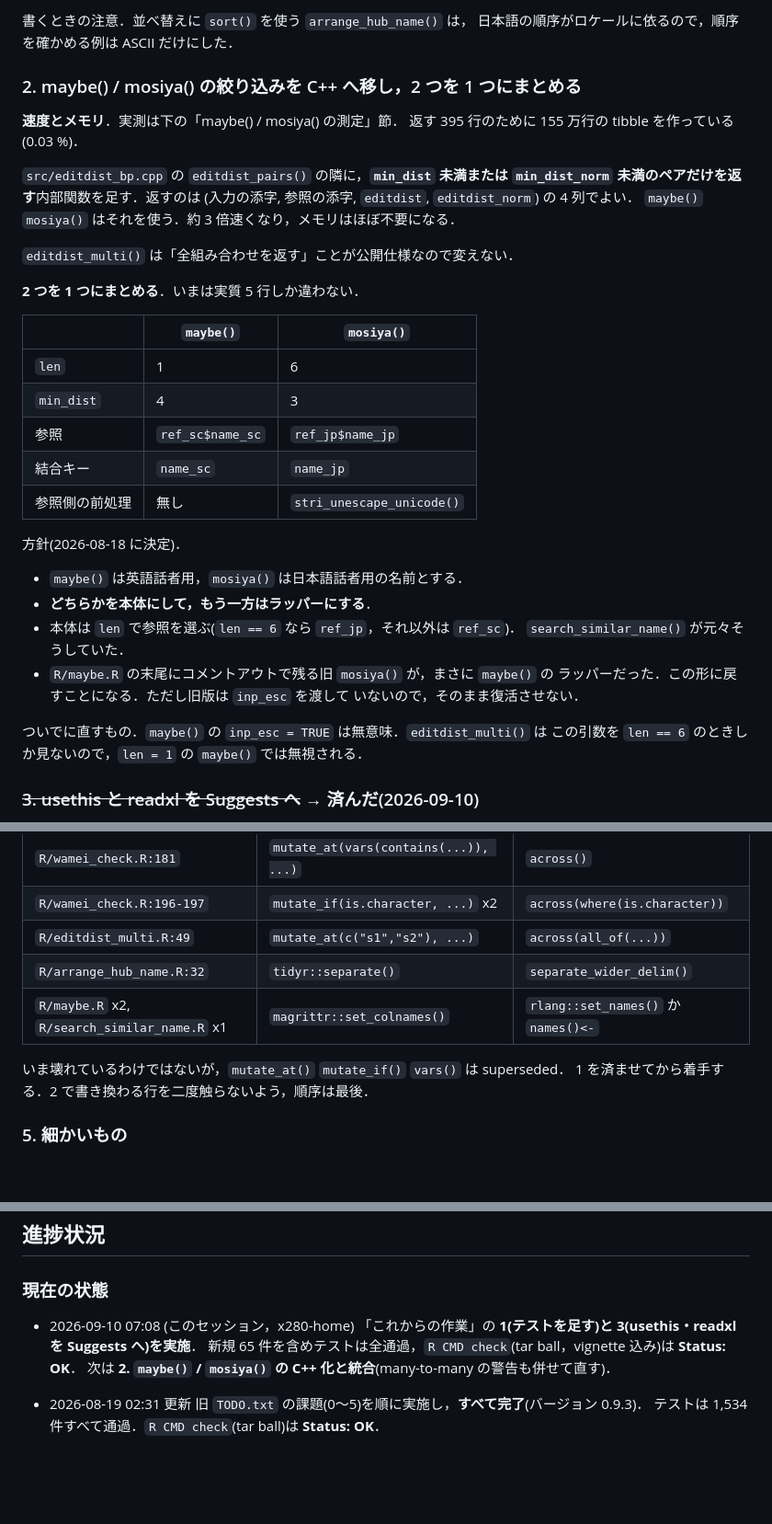
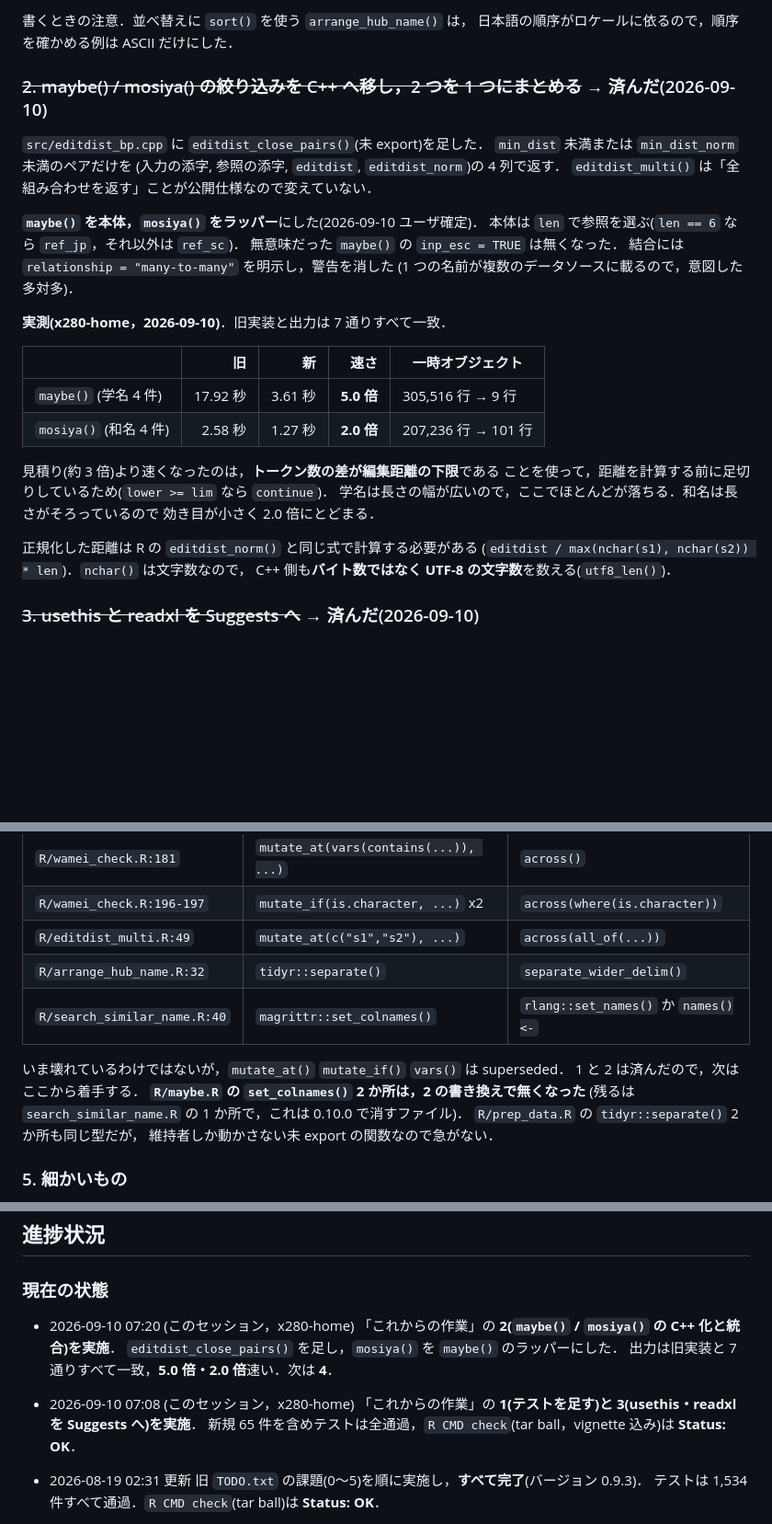
Before and after one commit to matutosi/wameicheckr, a Markdown page: .claude/CLAUDE.md, 3 parts joined by grey strips. Shown at 92% size. Rendered like a GitHub page; blank space fills up the shorter version.

Commit message:
docs(claude): 課題 2 の完了と実測値を記録する
「これからの作業」の 2 に済んだ印を付け，実測値 (5.0 倍・2.0 倍，
一時オブジェクトの行数) と，見積りより速くなった理由を残す．
進捗状況に 2026-09-10 07:20 の項目を足し，次は 4 と書いた．

併せて 4 の表を実際のコードに合わせた．R/maybe.R の
magrittr::set_colnames() 2 か所は 2 の書き換えで無くなったので，
残るのは search_similar_name.R の 1 か所だけ (0.10.0 で消すファイル)．

Co-Authored-By: Claude Opus 5 (1M context) <noreply@anthropic.com>
Claude-Session: https://claude.ai/code/session_01PXEx1wJ2WgUecM7NREtscu

```diff
--- a/.claude/CLAUDE.md
+++ b/.claude/CLAUDE.md
@@ -75,40 +75,34 @@
 書くときの注意．並べ替えに `sort()` を使う `arrange_hub_name()` は，
 日本語の順序がロケールに依るので，順序を確かめる例は ASCII だけにした．
 
-### 2. maybe() / mosiya() の絞り込みを C++ へ移し，2 つを 1 つにまとめる
+### ~~2. maybe() / mosiya() の絞り込みを C++ へ移し，2 つを 1 つにまとめる~~ → **済んだ**(2026-09-10)
 
-**速度とメモリ**．実測は下の「maybe() / mosiya() の測定」節．
-返す 395 行のために 155 万行の tibble を作っている(0.03 %)．
+`src/editdist_bp.cpp` に `editdist_close_pairs()`(未 export)を足した．
+`min_dist` 未満または `min_dist_norm` 未満のペアだけを
+(入力の添字, 参照の添字, `editdist`, `editdist_norm`)の 4 列で返す．
+`editdist_multi()` は「全組み合わせを返す」ことが公開仕様なので変えていない．
 
-`src/editdist_bp.cpp` の `editdist_pairs()` の隣に，**`min_dist` 未満または
-`min_dist_norm` 未満のペアだけを返す**内部関数を足す．返すのは
-(入力の添字, 参照の添字, `editdist`, `editdist_norm`) の 4 列でよい．
-`maybe()` `mosiya()` はそれを使う．約 3 倍速くなり，メモリはほぼ不要になる．
+**`maybe()` を本体，`mosiya()` をラッパー**にした(2026-09-10 ユーザ確定)．
+本体は `len` で参照を選ぶ(`len == 6` なら `ref_jp`，それ以外は `ref_sc`)．
+無意味だった `maybe()` の `inp_esc = TRUE` は無くなった．
+結合には `relationship = "many-to-many"` を明示し，警告を消した
+(1 つの名前が複数のデータソースに載るので，意図した多対多)．
 
-`editdist_multi()` は「全組み合わせを返す」ことが公開仕様なので変えない．
+**実測(x280-home，2026-09-10)**．旧実装と出力は 7 通りすべて一致．
 
-**2 つを 1 つにまとめる**．いまは実質 5 行しか違わない．
+| | 旧 | 新 | 速さ | 一時オブジェクト |
+|---|---:|---:|---:|---|
+| `maybe()` (学名 4 件) | 17.92 秒 | 3.61 秒 | **5.0 倍** | 305,516 行 → 9 行 |
+| `mosiya()` (和名 4 件) | 2.58 秒 | 1.27 秒 | **2.0 倍** | 207,236 行 → 101 行 |
 
-| | `maybe()` | `mosiya()` |
-|---|---|---|
-| `len` | 1 | 6 |
-| `min_dist` | 4 | 3 |
-| 参照 | `ref_sc$name_sc` | `ref_jp$name_jp` |
-| 結合キー | `name_sc` | `name_jp` |
-| 参照側の前処理 | 無し | `stri_unescape_unicode()` |
+見積り(約 3 倍)より速くなったのは，**トークン数の差が編集距離の下限**である
+ことを使って，距離を計算する前に足切りしているため(`lower >= lim` なら `continue`)．
+学名は長さの幅が広いので，ここでほとんどが落ちる．和名は長さがそろっているので
+効き目が小さく 2.0 倍にとどまる．
 
-方針(2026-08-18 に決定)．
-
-- `maybe()` は英語話者用，`mosiya()` は日本語話者用の名前とする．
-- **どちらかを本体にして，もう一方はラッパーにする**．
-- 本体は `len` で参照を選ぶ(`len == 6` なら `ref_jp`，それ以外は `ref_sc`)．
-  `search_similar_name()` が元々そうしていた．
-- `R/maybe.R` の末尾にコメントアウトで残る旧 `mosiya()` が，まさに `maybe()` の
-  ラッパーだった．この形に戻すことになる．ただし旧版は `inp_esc` を渡して
-  いないので，そのまま復活させない．
-
-ついでに直すもの．`maybe()` の `inp_esc = TRUE` は無意味．`editdist_multi()` は
-この引数を `len == 6` のときしか見ないので，`len = 1` の `maybe()` では無視される．
+正規化した距離は R の `editdist_norm()` と同じ式で計算する必要がある
+(`editdist / max(nchar(s1), nchar(s2)) * len`)．`nchar()` は文字数なので，
+C++ 側も**バイト数ではなく UTF-8 の文字数**を数える(`utf8_len()`)．
 
 ### ~~3. usethis と readxl を Suggests へ~~ → **済んだ**(2026-09-10)
 
@@ -125,10 +119,14 @@ vignette の `readxl` を使う塊は `eval = FALSE` なので影響しない．
 | `R/wamei_check.R:196-197` | `mutate_if(is.character, ...)` x2 | `across(where(is.character))` |
 | `R/editdist_multi.R:49` | `mutate_at(c("s1","s2"), ...)` | `across(all_of(...))` |
 | `R/arrange_hub_name.R:32` | `tidyr::separate()` | `separate_wider_delim()` |
-| `R/maybe.R` x2, `R/search_similar_name.R` x1 | `magrittr::set_colnames()` | `rlang::set_names()` か `names()<-` |
+| `R/search_similar_name.R:40` | `magrittr::set_colnames()` | `rlang::set_names()` か `names()<-` |
 
 いま壊れているわけではないが，`mutate_at()` `mutate_if()` `vars()` は superseded．
-1 を済ませてから着手する．2 で書き換わる行を二度触らないよう，順序は最後．
+1 と 2 は済んだので，次はここから着手する．
+**`R/maybe.R` の `set_colnames()` 2 か所は，2 の書き換えで無くなった**
+(残るは `search_similar_name.R` の 1 か所で，これは 0.10.0 で消すファイル)．
+`R/prep_data.R` の `tidyr::separate()` 2 か所も同じ型だが，
+維持者しか動かさない未 export の関数なので急がない．
 
 ### 5. 細かいもの
 
@@ -163,10 +161,14 @@ vignette の `readxl` を使う塊は `eval = FALSE` なので影響しない．
 
 ### 現在の状態
 
+- 2026-09-10 07:20 (このセッション，x280-home)
+  「これからの作業」の **2(`maybe()` / `mosiya()` の C++ 化と統合)を実施**．
+  `editdist_close_pairs()` を足し，`mosiya()` を `maybe()` のラッパーにした．
+  出力は旧実装と 7 通りすべて一致，**5.0 倍・2.0 倍**速い．次は **4**．
+
 - 2026-09-10 07:08 (このセッション，x280-home)
   「これからの作業」の **1(テストを足す)と 3(usethis・readxl を Suggests へ)を実施**．
   新規 65 件を含めテストは全通過，`R CMD check`(tar ball，vignette 込み)は **Status: OK**．
-  次は **2. `maybe()` / `mosiya()` の C++ 化と統合**(many-to-many の警告も併せて直す)．
 
 - 2026-08-19 02:31 更新
   旧 `TODO.txt` の課題(0〜5)を順に実施し，**すべて完了**(バージョン 0.9.3)．
```
Also changed, not shown: other parts of .claude/CLAUDE.md (+1 -1 lines).
